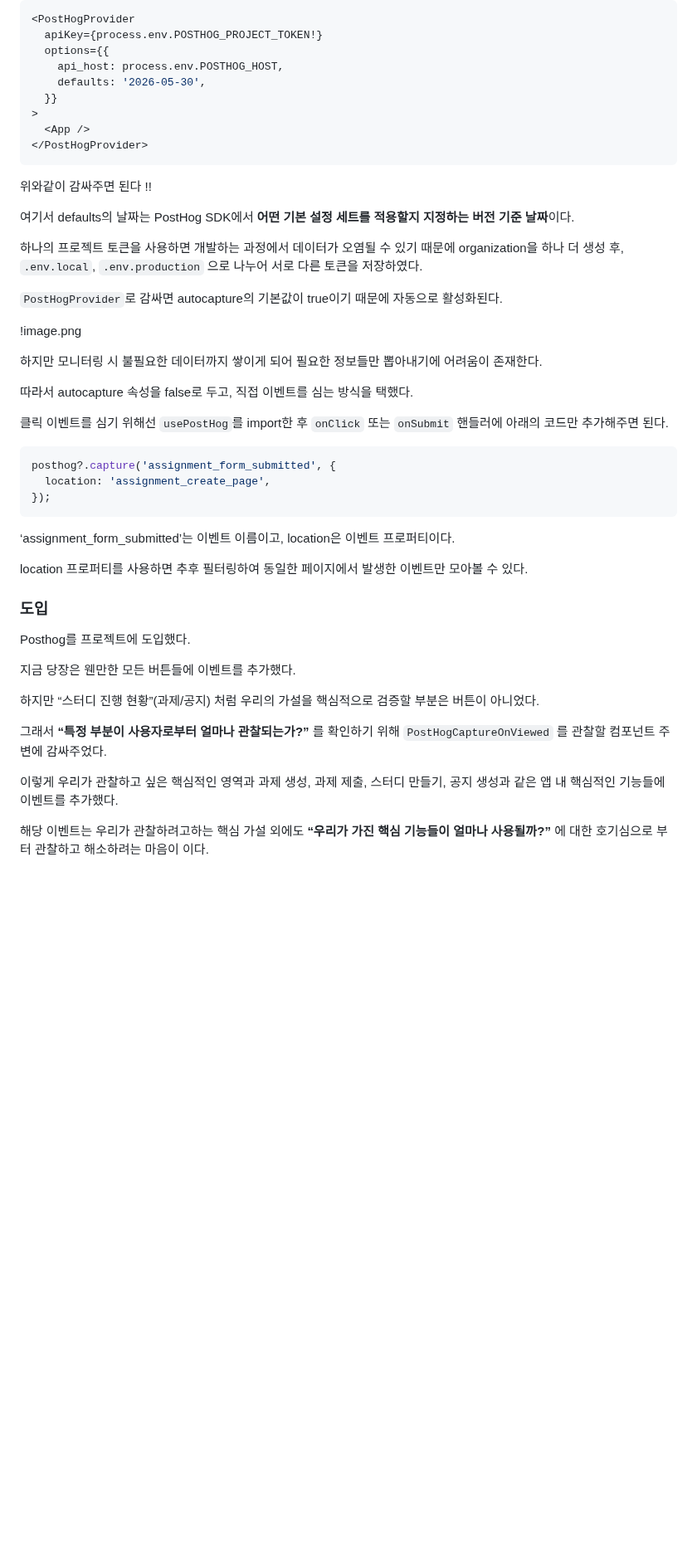
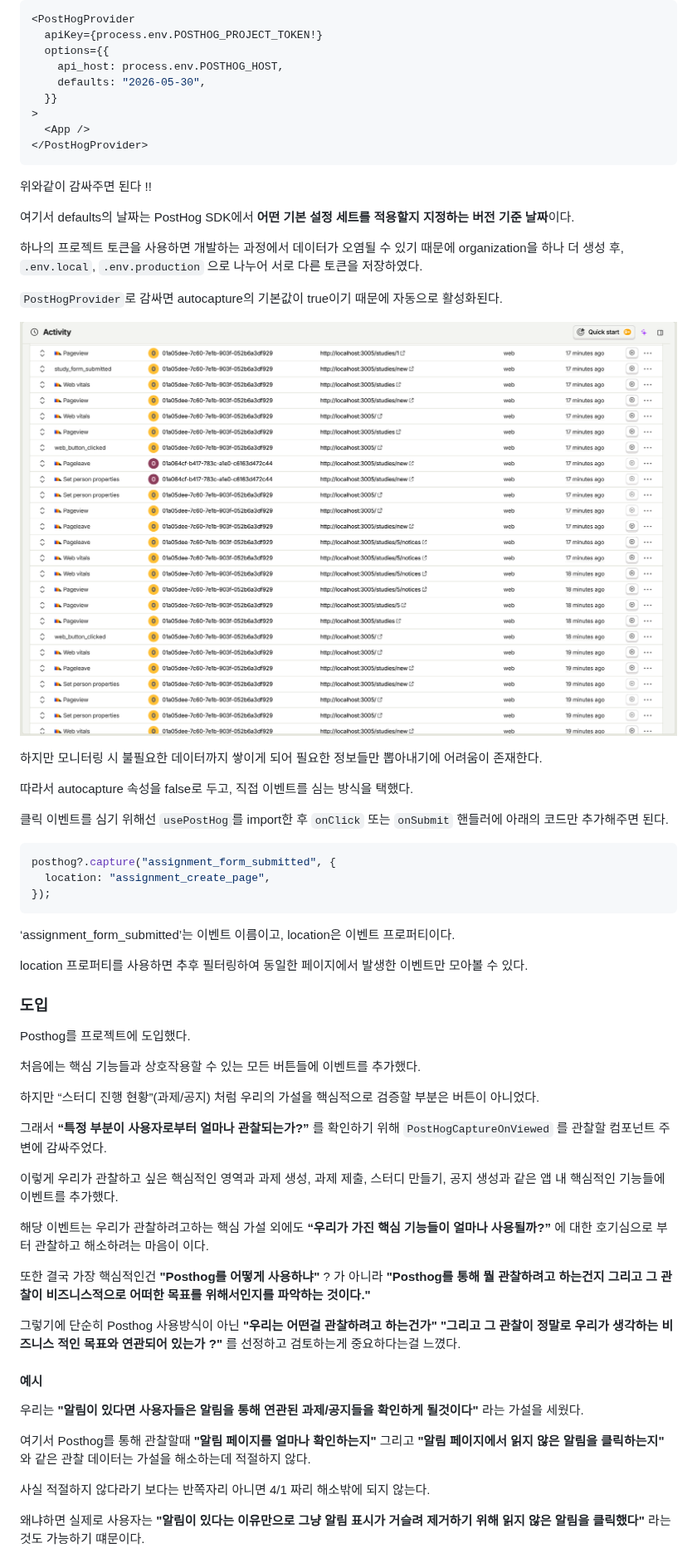
Before and after one commit to DongEun02/ChongChong-Our-Way, a Markdown page: docs/monitoring/monitoring.md, the part around one of its changes. Shown at 83% size. GitHub-like rendering; pictures changed too: docs/monitoring/images/activity-table.png (added); blank space fills up the shorter version.

````diff
--- a/docs/monitoring.md
+++ b/docs/monitoring/monitoring.md
@@ -61,7 +61,7 @@ plugins: [
   apiKey={process.env.POSTHOG_PROJECT_TOKEN!}
   options={{
     api_host: process.env.POSTHOG_HOST,
-    defaults: '2026-05-30',
+    defaults: "2026-05-30",
   }}
 >
   <App />
@@ -76,7 +76,7 @@ plugins: [
 
 `PostHogProvider`로 감싸면 autocapture의 기본값이 true이기 때문에 자동으로 활성화된다.
 
-!image.png
+![activity-table.png](images/activity-table.png)
 
 하지만 모니터링 시 불필요한 데이터까지 쌓이게 되어 필요한 정보들만 뽑아내기에 어려움이 존재한다.
 
@@ -85,8 +85,8 @@ plugins: [
 클릭 이벤트를 심기 위해선 `usePostHog`를 import한 후 `onClick` 또는 `onSubmit` 핸들러에 아래의 코드만 추가해주면 된다.
 
 ```tsx
-posthog?.capture('assignment_form_submitted', {
-  location: 'assignment_create_page',
+posthog?.capture("assignment_form_submitted", {
+  location: "assignment_create_page",
 });
 ```
 
@@ -98,7 +98,7 @@ location 프로퍼티를 사용하면 추후 필터링하여 동일한 페이지
 
 Posthog를 프로젝트에 도입했다.
 
-지금 당장은 웬만한 모든 버튼들에 이벤트를 추가했다.
+처음에는 핵심 기능들과 상호작용할 수 있는 모든 버튼들에 이벤트를 추가했다.
 
 하지만 “스터디 진행 현황”(과제/공지) 처럼 우리의 가설을 핵심적으로 검증할 부분은 버튼이 아니었다.
 
@@ -108,3 +108,17 @@ Posthog를 프로젝트에 도입했다.
 
 해당 이벤트는 우리가 관찰하려고하는 핵심 가설 외에도 **“우리가 가진 핵심 기능들이 얼마나 사용될까?”** 에 대한 호기심으로 부터 관찰하고 해소하려는 마음이 이다.
 
+또한 결국 가장 핵심적인건 **"Posthog를 어떻게 사용하냐"** ? 가 아니라 **"Posthog를 통해 뭘 관찰하려고 하는건지 그리고 그 관찰이 비즈니스적으로 어떠한 목표를 위해서인지를 파악하는 것이다."**
+
+그렇기에 단순히 Posthog 사용방식이 아닌 **"우리는 어떤걸 관찰하려고 하는건가"** **"그리고 그 관찰이 정말로 우리가 생각하는 비즈니스 적인 목표와 연관되어 있는가 ?"** 를 선정하고 검토하는게 중요하다는걸 느꼈다.
+
+#### 예시
+
+우리는 **"알림이 있다면 사용자들은 알림을 통해 연관된 과제/공지들을 확인하게 될것이다"** 라는 가설을 세웠다.
+
+여기서 Posthog를 통해 관찰할때 **"알림 페이지를 얼마나 확인하는지"** 그리고 **"알림 페이지에서 읽지 않은 알림을 클릭하는지"** 와 같은 관찰 데이터는 가설을 해소하는데 적절하지 않다.
+
+사실 적절하지 않다라기 보다는 반쪽자리 아니면 4/1 짜리 해소밖에 되지 않는다.
+
+왜냐하면 실제로 사용자는 **"알림이 있다는 이유만으로 그냥 알림 표시가 거슬려 제거하기 위해 읽지 않은 알림을 클릭했다"** 라는 것도 가능하기 떄문이다.
+
````
Also changed, not shown: other parts of docs/monitoring/monitoring.md (+20 -2 lines), docs/monitoring/images/activity-table-with-filter.png (added).
